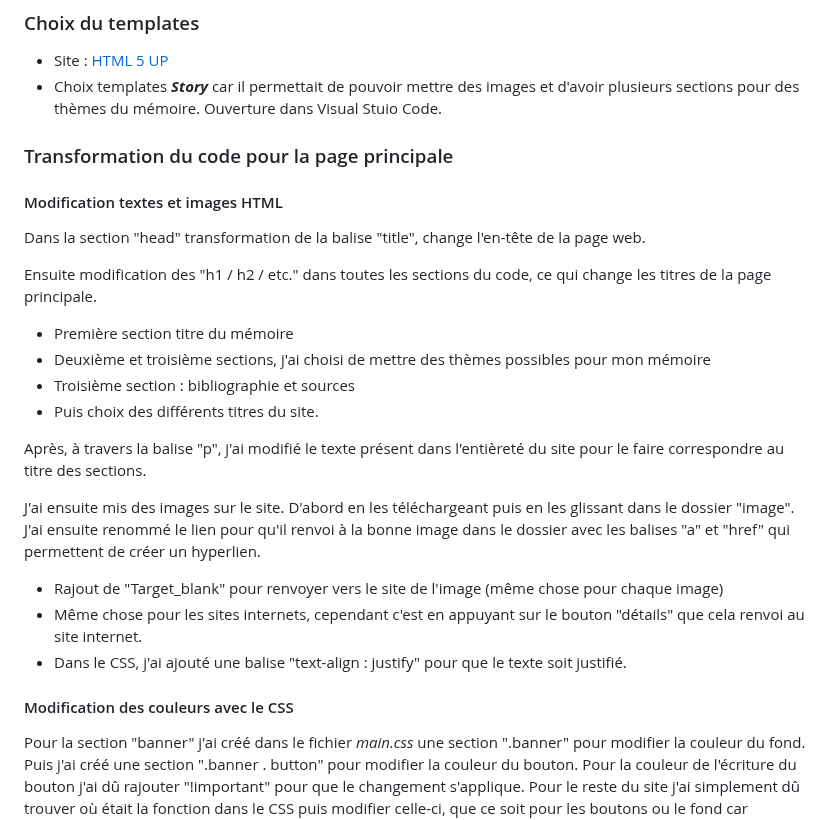
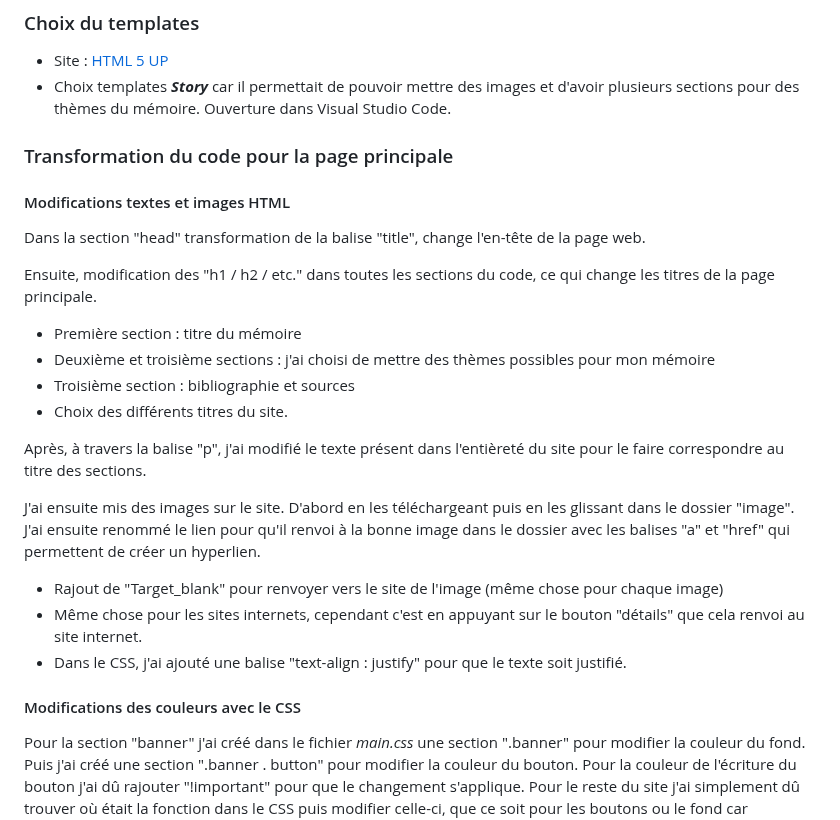
Before and after one commit to MaevaRT30/Rendu-WEB, a Markdown page: Rousseau Tantin rendu.md, the part around the change. Drawn GitHub-style.

```diff
--- a/Rousseau Tantin rendu.md
+++ b/Rousseau Tantin rendu.md
@@ -5,16 +5,16 @@
 ### Choix du templates
 * Site : [HTML 5 UP](https://html5up.net/)
 * Choix templates **_Story_** car il permettait de pouvoir mettre des images et d'avoir plusieurs sections pour des thèmes du mémoire.
-Ouverture dans Visual Stuio Code.
+Ouverture dans Visual Studio Code.
 ### Transformation du code pour la page principale
-#### Modification textes et images HTML
+#### Modifications textes et images HTML
 Dans la section "head" transformation de la balise "title", change l'en-tête de la page web.
 
-Ensuite modification des "h1 / h2 / etc." dans toutes les sections du code, ce qui change les titres de la page principale.
-* Première section titre du mémoire
-* Deuxième et troisième sections, j'ai choisi de mettre des thèmes possibles pour mon mémoire
+Ensuite, modification des "h1 / h2 / etc." dans toutes les sections du code, ce qui change les titres de la page principale.
+* Première section : titre du mémoire
+* Deuxième et troisième sections : j'ai choisi de mettre des thèmes possibles pour mon mémoire
 * Troisième section : bibliographie et sources
-* Puis choix des différents titres du site.
+* Choix des différents titres du site.
 
 Après, à travers la balise "p", j'ai modifié le texte présent dans l'entièreté du site pour le faire correspondre au titre des sections.
 
@@ -23,7 +23,7 @@ J'ai ensuite mis des images sur le site. D'abord en les téléchargeant puis en
 * Même chose pour les sites internets, cependant c'est en appuyant sur le bouton "détails" que cela renvoi au site internet.
 * Dans le CSS, j'ai ajouté une balise "text-align : justify" pour que le texte soit justifié.
 
-#### Modification des couleurs avec le CSS
+#### Modifications des couleurs avec le CSS
 Pour la section "banner" j'ai créé dans le fichier _main.css_ une section ".banner" pour modifier la couleur du fond. Puis j'ai créé une section ".banner . button" pour modifier la couleur du bouton. Pour la couleur de l'écriture du bouton j'ai dû rajouter "!important" pour que le changement s'applique.
 Pour le reste du site j'ai simplement dû trouver où était la fonction dans le CSS puis modifier celle-ci, que ce soit pour les boutons ou le fond car j'appliquais la même couleur sur tout le site.
 
```
